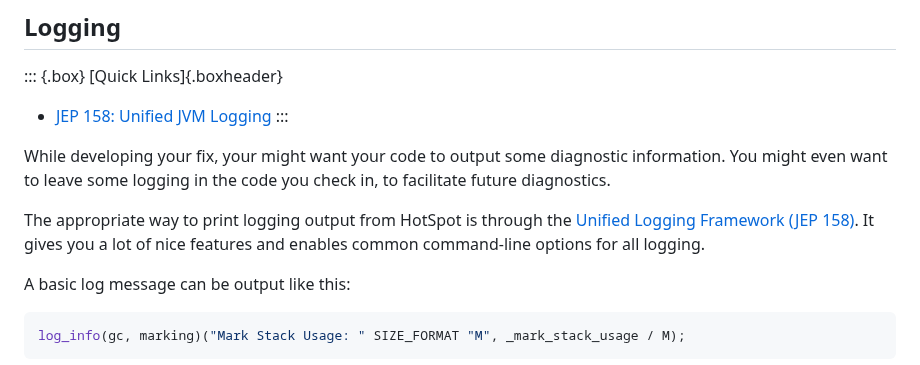
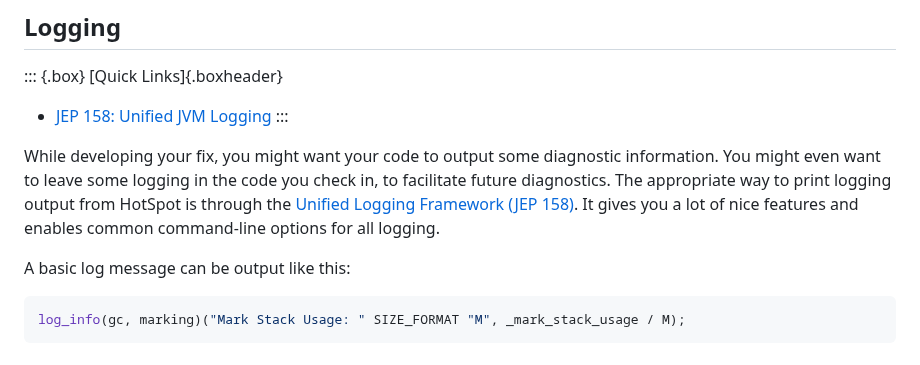
Before and after one commit to openjdk/guide, a Markdown page: src/guide/hotspot-development.md, the part around one of its changes. Drawn GitHub-style.

```diff
--- a/src/guide/hotspot-development.md
+++ b/src/guide/hotspot-development.md
@@ -8,9 +8,7 @@
 * [JEP 158: Unified JVM Logging](https://openjdk.org/jeps/158)
 :::
 
-While developing your fix, your might want your code to output some diagnostic information. You might even want to leave some logging in the code you check in, to facilitate future diagnostics.
-
-The appropriate way to print logging output from HotSpot is through the [Unified Logging Framework (JEP 158)](https://openjdk.org/jeps/158). It gives you a lot of nice features and enables common command-line options for all logging.
+While developing your fix, you might want your code to output some diagnostic information. You might even want to leave some logging in the code you check in, to facilitate future diagnostics. The appropriate way to print logging output from HotSpot is through the [Unified Logging Framework (JEP 158)](https://openjdk.org/jeps/158). It gives you a lot of nice features and enables common command-line options for all logging.
 
 A basic log message can be output like this:
 
```
Also changed, not shown: other parts of src/guide/hotspot-development.md (+5 -5 lines).
